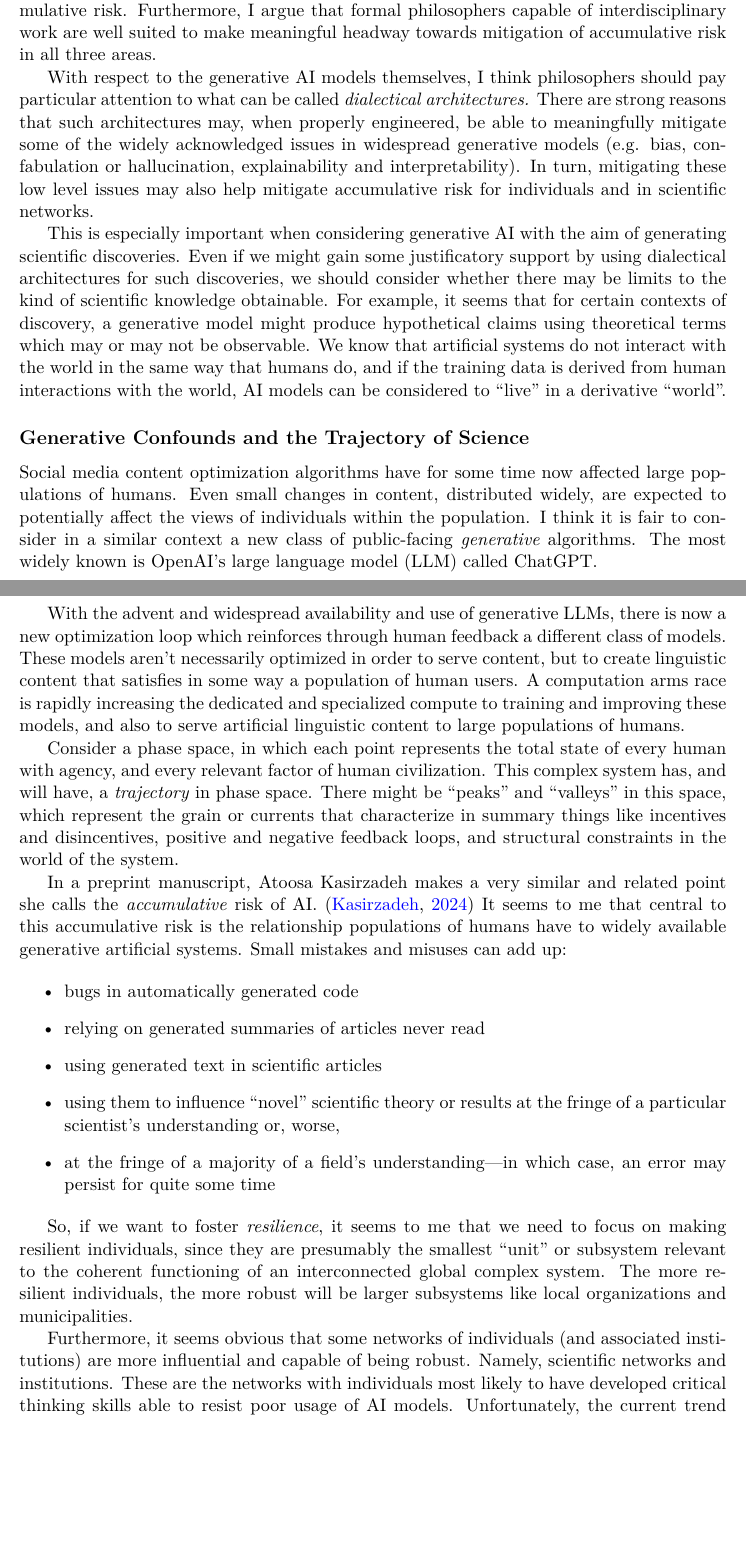
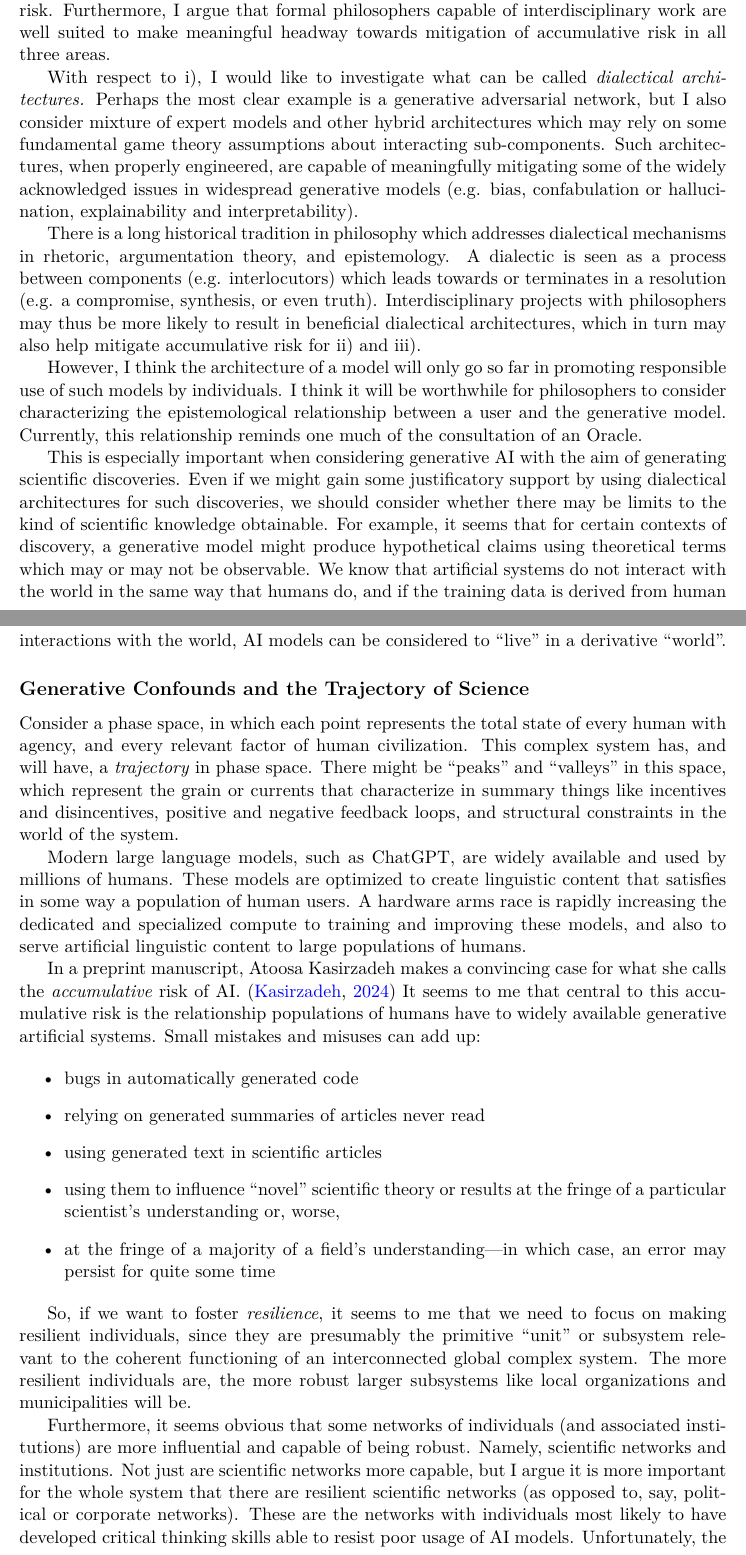
Before and after one commit to CameronBeebe/AI_Research, a LaTeX document (main.tex): two parts of pages 2 and 3 of 27, joined at a grey line, cut so that both start at the same text, the shorter picture padded with empty space. Compiled offline with pdfLaTeX.

Commit message:
grinding

```diff
--- a/main.tex
+++ b/main.tex
@@ -165,11 +165,17 @@ I plan to assess the capabilities of generative artificial intelligence for scie
 
 \subsection{Introduction}
 
-Following Atoosa Kasirzadeh’s argument for considering accumulative risk from AI, I view the current state of AI in our civilization through the lens of complex systems theory. I propose building on her arguments by considering three important sub-systems where we should focus efforts to mitigate accumulative risk: i) innovation in generative model architectures which reduce undesirable epistemological characteristics; ii) guiding responsible individual use of generative models through education in science; iii) networks of scientists and the use of generative models for scientific discovery. I argue that these are the most crucial components of civilization where it is desirable to build resilience and avoid accumulative risk.  Furthermore, I argue that formal philosophers capable of interdisciplinary work are well suited to make meaningful headway towards mitigation of accumulative risk in all three areas.
+Following Atoosa Kasirzadeh’s argument for considering accumulative risk from AI, I view the current state of AI in our civilization through the lens of complex systems theory. I propose building on her arguments by considering three important areas where we should focus efforts to mitigate accumulative risk: i) innovation in generative model architectures which reduce undesirable characteristics, what I term \emph{beneficial dialectical architectures}; ii) guiding responsible individual use of generative models; iii) networks of scientists and the use of generative models for scientific discovery. I argue that these are the most crucial components of civilization where it is desirable to build resilience and avoid accumulative risk.  Furthermore, I argue that formal philosophers capable of interdisciplinary work are well suited to make meaningful headway towards mitigation of accumulative risk in all three areas.
 
 
 
-With respect to the generative AI models themselves, I think philosophers should pay particular attention to what can be called \emph{dialectical architectures.}  There are strong reasons that such architectures may, when properly engineered, be able to meaningfully mitigate some of the widely acknowledged issues in widespread generative models (e.g. bias, confabulation or hallucination, explainability and interpretability). In turn, mitigating these low level issues may also help mitigate accumulative risk for individuals and in scientific networks.
+With respect to i), I would like to investigate what can be called \emph{dialectical architectures.}  Perhaps the most clear example is a generative adversarial network, but I also consider mixture of expert models and other hybrid architectures which may rely on some fundamental game theory assumptions about interacting sub-components.  Such architectures, when properly engineered, are capable of meaningfully mitigating some of the widely acknowledged issues in widespread generative models (e.g. bias, confabulation or hallucination, explainability and interpretability).
+
+There is a long historical tradition in philosophy which addresses dialectical mechanisms in rhetoric, argumentation theory, and epistemology.  A dialectic is seen as a process between components (e.g. interlocutors) which leads towards or terminates in a resolution (e.g. a compromise, synthesis, or even truth).  Interdisciplinary projects with philosophers may thus be more likely to result in beneficial dialectical architectures, which in turn may also help mitigate accumulative risk for ii) and iii).
+
+However, I think the architecture of a model will only go so far in promoting responsible use of such models by individuals.  I think it will be worthwhile for philosophers to consider characterizing the epistemological relationship between a user and the generative model.  Currently, this relationship reminds  one much of the consultation of an Oracle.
+
+%: individual use of generative models and the use of generative models in scientific networks.
 
 % Perhaps they can also help to encourage non-Oracle use of these models as well.
 
@@ -213,9 +219,11 @@ This is especially important when considering generative AI with the aim of gene
 
 
 
-Social media content optimization algorithms have for some time now affected large populations of humans.  Even small changes in content, distributed widely, are expected to potentially affect the views of individuals within the population.  I think it is fair to consider in a similar context a new class of public-facing \emph{generative} algorithms.  The most widely known is OpenAI's large language model (LLM) called ChatGPT.
+%Social media content optimization algorithms have for some time now affected large populations of humans.  Even small changes in content, distributed widely, are expected to potentially affect the views of individuals within the population.  I think it is fair to consider in a similar context a new class of public-facing \emph{generative} algorithms.  The most widely known is OpenAI's large language model (LLM) called ChatGPT.
 
-With the advent and widespread availability and use of generative LLMs, there is now a new optimization loop which reinforces through human feedback a different class of models.  These models aren't necessarily optimized in order to serve content, but to create linguistic content that satisfies in some way a population of human users.  A computation arms race is rapidly increasing the dedicated and specialized compute to training and improving these models, and also to serve artificial linguistic content to large populations of humans.
+%With the advent and widespread availability and use of generative LLMs, there is now a new optimization loop which reinforces through human feedback a different class of models.  These models aren't necessarily optimized in order to serve content, but
+
+
 
 
 
@@ -226,9 +234,10 @@ With the advent and widespread availability and use of generative LLMs, there is
 
 Consider a phase space, in which each point represents the total state of every human with agency, and every relevant factor of human civilization.  This complex system has, and will have, a \emph{trajectory} in phase space.  There might be ``peaks'' and ``valleys'' in this space, which represent the grain or currents that characterize in summary things like incentives and disincentives, positive and negative feedback loops, and structural constraints in the world of the system.
 
+Modern large language models, such as ChatGPT, are widely available and used by millions of humans.  These models are optimized to create linguistic content that satisfies in some way a population of human users.  A hardware arms race is rapidly increasing the dedicated and specialized compute to training and improving these models, and also to serve artificial linguistic content to large populations of humans.
 
 
-In a preprint manuscript, Atoosa Kasirzadeh makes a very similar and related point she calls the \emph{accumulative} risk of AI. \citep{Kasirzadeh2024WIP}  It seems to me that central to this accumulative risk is the relationship populations of humans have to widely available generative artificial systems.  Small mistakes and misuses can add up:
+In a preprint manuscript, Atoosa Kasirzadeh makes a convincing case for what she calls the \emph{accumulative} risk of AI. \citep{Kasirzadeh2024WIP}  It seems to me that central to this accumulative risk is the relationship populations of humans have to widely available generative artificial systems.  Small mistakes and misuses can add up:
 
 \begin{itemize}
     \item bugs in automatically generated code
@@ -238,9 +247,11 @@ In a preprint manuscript, Atoosa Kasirzadeh makes a very similar and related poi
     \item at the fringe of a majority of a field's understanding---in which case, an error may persist for quite some time
 \end{itemize}
 
-So, if we want to foster \emph{resilience}, it seems to me that we need to focus on making resilient individuals, since they are presumably the smallest ``unit'' or subsystem relevant to the coherent functioning of an interconnected global complex system.  The more resilient individuals, the more robust will be larger subsystems like local organizations and municipalities.
+So, if we want to foster \emph{resilience}, it seems to me that we need to focus on making resilient individuals, since they are presumably the primitive  ``unit'' or subsystem relevant to the coherent functioning of an interconnected global complex system.  The more resilient individuals are, the more robust  larger subsystems like local organizations and municipalities will be.
 
-Furthermore, it seems obvious that some networks of individuals (and associated institutions) are more influential and capable of being robust.  Namely, scientific networks and institutions.  These are the networks with individuals most likely to have developed critical thinking skills able to resist poor usage of AI models.  Unfortunately, the current trend looks poor, as scientists (with certain incentives) appear to be among the first and most frequent users of novel AI models, in particular generative language models.  Specialized models (e.g. for predicting turbulent flow) are of a wholly different character from these language models, which affect the linguistic work flow of scientists in unprecedented ways.
+Furthermore, it seems obvious that some networks of individuals (and associated institutions) are more influential and capable of being robust.  Namely, scientific networks and institutions.  Not just are scientific networks more capable, but I argue it is more important for the whole system that there are resilient scientific networks (as opposed to, say, political or corporate networks).  These are the networks with individuals most likely to have developed critical thinking skills able to resist poor usage of AI models.  Unfortunately, the current trend looks poor, as scientists (with certain incentives) appear to be among the first and most frequent users of novel AI models, in particular generative language models.  Examples of misuse by scientists are already plentiful.
+
+Specialized models (e.g. for predicting turbulent flow) are of a wholly different character from these language models, which affect the linguistic work flow of scientists in unprecedented ways.
 
 What philosophical views do scientists and developers have, and what epistemological assumptions do they make about AI models?  When one reads, for example, the scientific treatises of some of the smartest people of the twentieth century, there is an astonishing amount of philosophical sophistication.  Much of this has to do with the educational system in Germany and Austria.  But the point is that \emph{it is popular for scientists to forego the philosophy in favor of results and publication}.  The incentives make it so.
 
```
